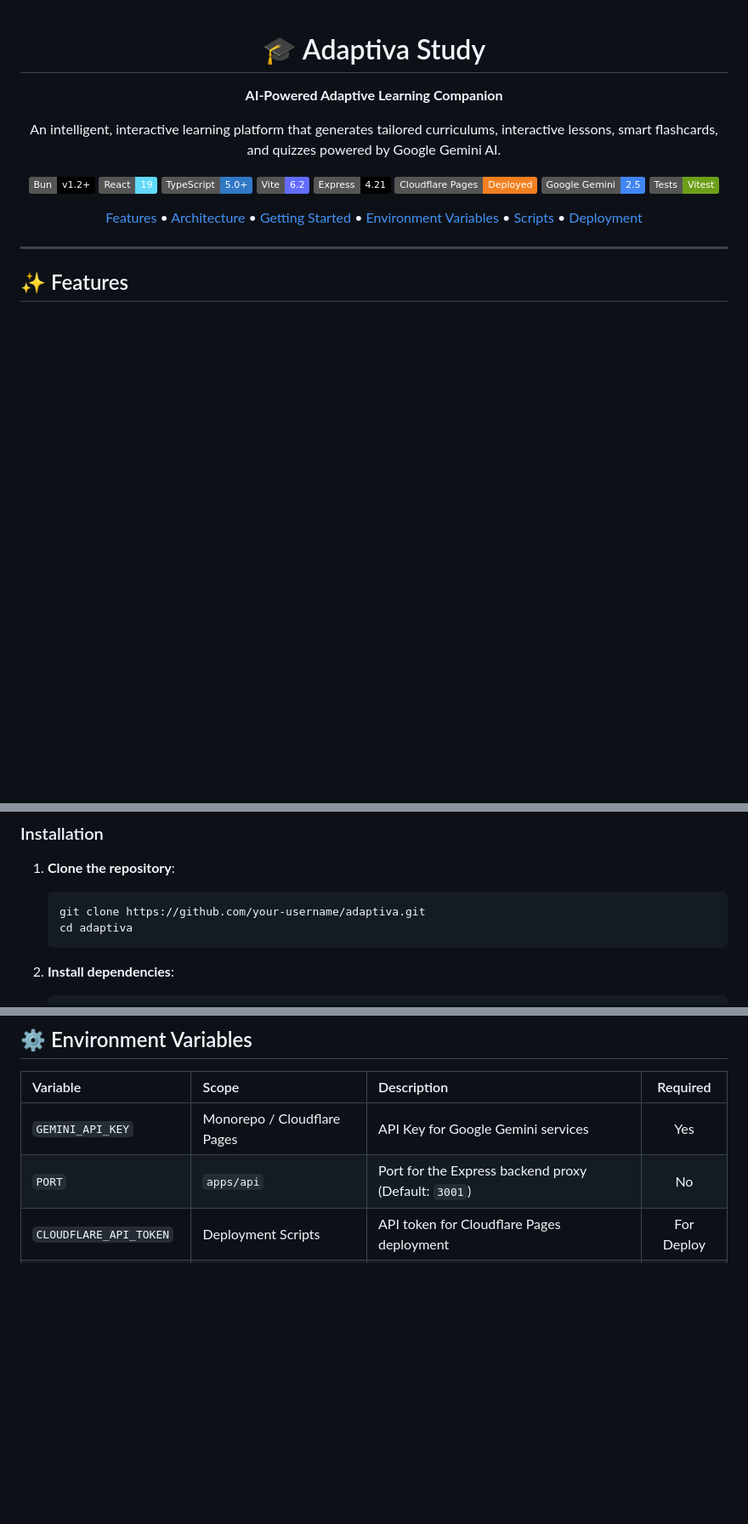
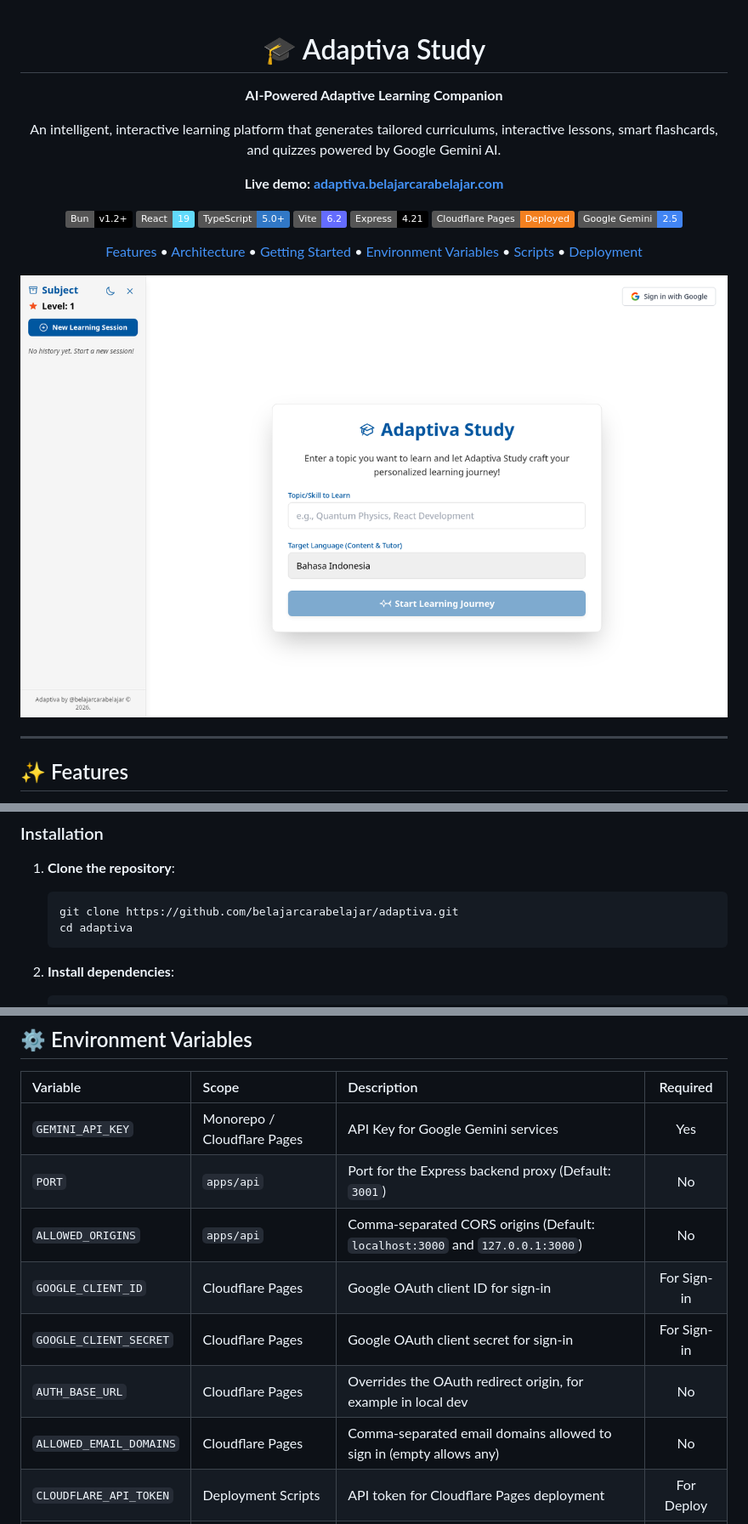
Before and after one commit to belajarcarabelajar/adaptiva, a Markdown page: README.md, 3 parts joined by grey strips. Shown at 85% size. GitHub-like rendering; pictures changed too: docs/images/screenshot.png (added); badges without logos; blank space fills up the shorter version.

Commit message:
docs: fix README setup and remove stray files (#62)
* chore: add .env.example with placeholder values

* docs: fix README setup, add live demo and screenshot

* chore: remove stray root files

````diff
--- a/README.md
+++ b/README.md
@@ -6,6 +6,8 @@
 
 An intelligent, interactive learning platform that generates tailored curriculums, interactive lessons, smart flashcards, and quizzes powered by Google Gemini AI.
 
+**Live demo: [adaptiva.belajarcarabelajar.com](https://adaptiva.belajarcarabelajar.com)**
+
 [![Bun](https://img.shields.io/badge/Bun-v1.2+-black?logo=bun)](https://bun.sh)
 [![React](https://img.shields.io/badge/React-19-61DAFB?logo=react)](https://react.dev)
 [![TypeScript](https://img.shields.io/badge/TypeScript-5.0+-3178C6?logo=typescript)](https://www.typescriptlang.org/)
@@ -13,9 +15,10 @@ An intelligent, interactive learning platform that generates tailored curriculum
 [![Express](https://img.shields.io/badge/Express-4.21-000000?logo=express)](https://expressjs.com/)
 [![Cloudflare Pages](https://img.shields.io/badge/Cloudflare_Pages-Deployed-F38020?logo=cloudflare)](https://pages.cloudflare.com/)
 [![Google Gemini API](https://img.shields.io/badge/Google_Gemini-2.5-4285F4?logo=google)](https://ai.google.dev/)
-[![Tests](https://img.shields.io/badge/Tests-Vitest-6E9F18?logo=vitest)](https://vitest.dev/)
 
 [Features](#-features) • [Architecture](#-architecture) • [Getting Started](#-getting-started) • [Environment Variables](#-environment-variables) • [Scripts](#-available-scripts) • [Deployment](#-deployment)
+
+![Adaptiva Study home screen with the topic input form and the session sidebar](docs/images/screenshot.png)
 
 </div>
 
@@ -74,7 +77,7 @@ graph TD
 
 1. **Clone the repository**:
    ```bash
-   git clone https://github.com/your-username/adaptiva.git
+   git clone https://github.com/belajarcarabelajar/adaptiva.git
    cd adaptiva
    ```
 
@@ -115,6 +118,11 @@ graph TD
 | :--- | :--- | :--- | :---: |
 | `GEMINI_API_KEY` | Monorepo / Cloudflare Pages | API Key for Google Gemini services | Yes |
 | `PORT` | `apps/api` | Port for the Express backend proxy (Default: `3001`) | No |
+| `ALLOWED_ORIGINS` | `apps/api` | Comma-separated CORS origins (Default: `localhost:3000` and `127.0.0.1:3000`) | No |
+| `GOOGLE_CLIENT_ID` | Cloudflare Pages | Google OAuth client ID for sign-in | For Sign-in |
+| `GOOGLE_CLIENT_SECRET` | Cloudflare Pages | Google OAuth client secret for sign-in | For Sign-in |
+| `AUTH_BASE_URL` | Cloudflare Pages | Overrides the OAuth redirect origin, for example in local dev | No |
+| `ALLOWED_EMAIL_DOMAINS` | Cloudflare Pages | Comma-separated email domains allowed to sign in (empty allows any) | No |
 | `CLOUDFLARE_API_TOKEN` | Deployment Scripts | API token for Cloudflare Pages deployment | For Deploy |
 | `CLOUDFLARE_ACCOUNT_ID` | Deployment Scripts | Cloudflare account ID | For Deploy |
 
````
Also changed, not shown: summary.md (deleted, +0 -16 lines), 6 other files.
